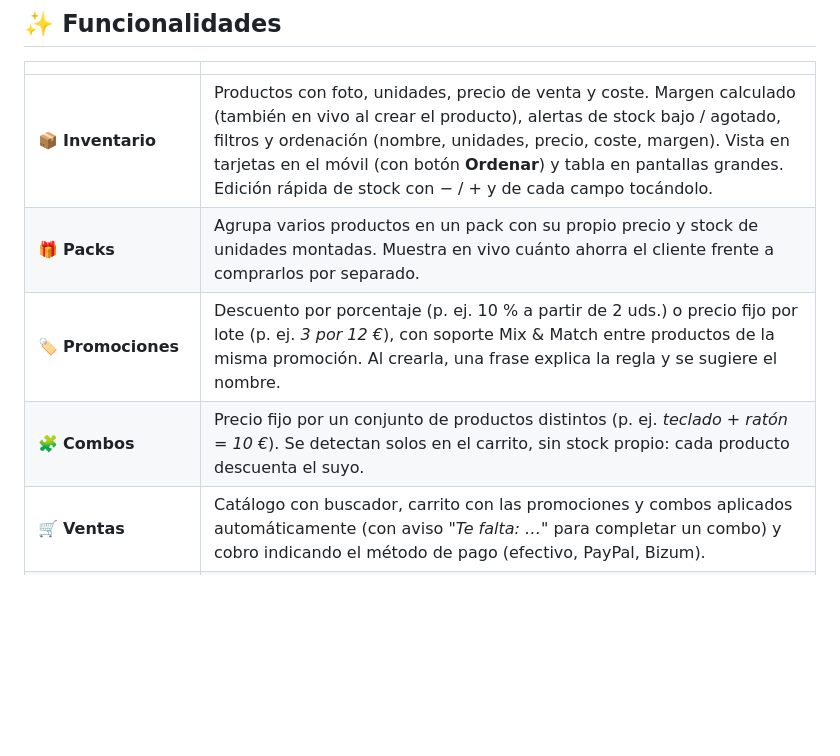
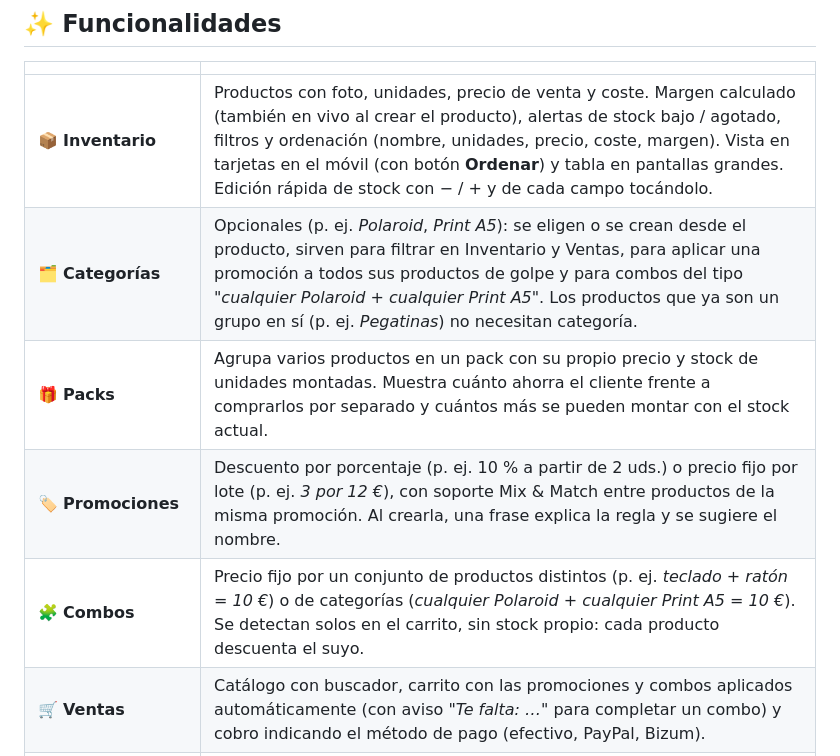
Before and after one commit to nesherben/KeepInventory, a Markdown page: README.md, the part around one of its changes. Rendered like a GitHub page; blank space fills up the shorter version.

```diff
--- a/README.md
+++ b/README.md
@@ -38,9 +38,10 @@ Funciona 100 % sin conexión: tus datos viven en tu móvil.
 | | |
 |---|---|
 | 📦 **Inventario** | Productos con foto, unidades, precio de venta y coste. Margen calculado (también en vivo al crear el producto), alertas de stock bajo / agotado, filtros y ordenación (nombre, unidades, precio, coste, margen). Vista en tarjetas en el móvil (con botón **Ordenar**) y tabla en pantallas grandes. Edición rápida de stock con − / + y de cada campo tocándolo. |
-| 🎁 **Packs** | Agrupa varios productos en un pack con su propio precio y stock de unidades montadas. Muestra en vivo cuánto ahorra el cliente frente a comprarlos por separado. |
+| 🗂️ **Categorías** | Opcionales (p. ej. *Polaroid*, *Print A5*): se eligen o se crean desde el producto, sirven para filtrar en Inventario y Ventas, para aplicar una promoción a todos sus productos de golpe y para combos del tipo *"cualquier Polaroid + cualquier Print A5"*. Los productos que ya son un grupo en sí (p. ej. *Pegatinas*) no necesitan categoría. |
+| 🎁 **Packs** | Agrupa varios productos en un pack con su propio precio y stock de unidades montadas. Muestra cuánto ahorra el cliente frente a comprarlos por separado y cuántos más se pueden montar con el stock actual. |
 | 🏷️ **Promociones** | Descuento por porcentaje (p. ej. 10 % a partir de 2 uds.) o precio fijo por lote (p. ej. *3 por 12 €*), con soporte Mix & Match entre productos de la misma promoción. Al crearla, una frase explica la regla y se sugiere el nombre. |
-| 🧩 **Combos** | Precio fijo por un conjunto de productos distintos (p. ej. *teclado + ratón = 10 €*). Se detectan solos en el carrito, sin stock propio: cada producto descuenta el suyo. |
+| 🧩 **Combos** | Precio fijo por un conjunto de productos distintos (p. ej. *teclado + ratón = 10 €*) o de categorías (*cualquier Polaroid + cualquier Print A5 = 10 €*). Se detectan solos en el carrito, sin stock propio: cada producto descuenta el suyo. |
 | 🛒 **Ventas** | Catálogo con buscador, carrito con las promociones y combos aplicados automáticamente (con aviso *"Te falta: …"* para completar un combo) y cobro indicando el método de pago (efectivo, PayPal, Bizum). |
 | 🧾 **Tickets e historial** | Historial de ventas agrupado por día o por feria, ticket de cada venta y devoluciones parciales o totales (los packs pueden devolverse enteros o por componentes) calculadas correctamente aunque hubiera promociones o combos. |
 | 📊 **Panel** | Ingresos, beneficio y desglose por método de pago, con gráfica de ventas a pantalla completa. |
```
Also changed, not shown: other parts of README.md (+6 -5 lines).
